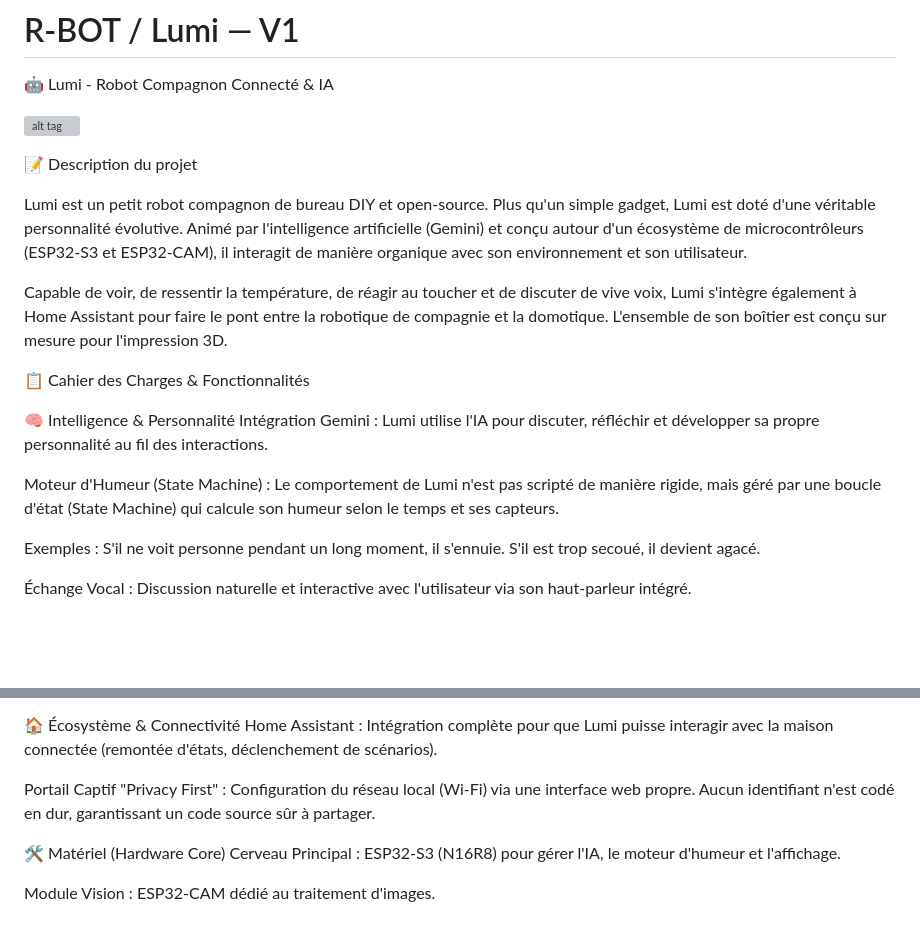
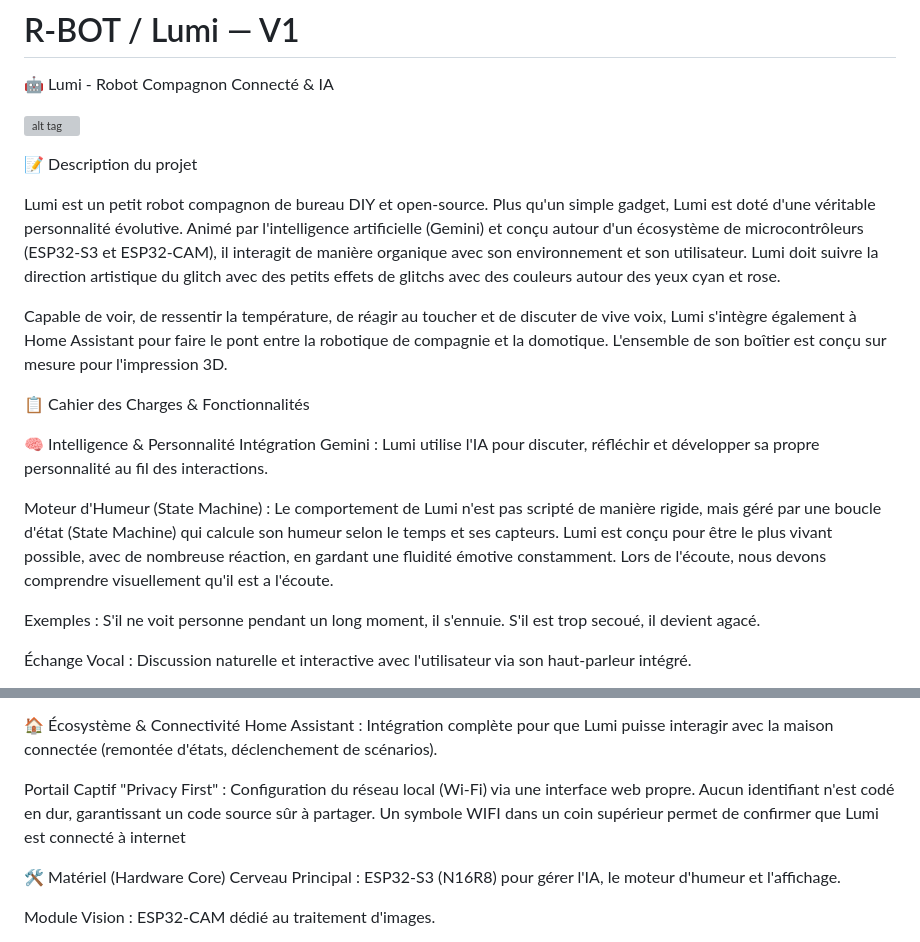
Before and after one commit to RaphaelGrj/Lumi-Project, a Markdown page: README.md, 2 parts joined by grey strips. Drawn GitHub-style; blank space fills up the shorter version; grey boxes are pictures that could not be loaded.

```diff
--- a/README.md
+++ b/README.md
@@ -5,7 +5,7 @@
 
 📝 Description du projet
 
-Lumi est un petit robot compagnon de bureau DIY et open-source. Plus qu'un simple gadget, Lumi est doté d'une véritable personnalité évolutive. Animé par l'intelligence artificielle (Gemini) et conçu autour d'un écosystème de microcontrôleurs (ESP32-S3 et ESP32-CAM), il interagit de manière organique avec son environnement et son utilisateur.
+Lumi est un petit robot compagnon de bureau DIY et open-source. Plus qu'un simple gadget, Lumi est doté d'une véritable personnalité évolutive. Animé par l'intelligence artificielle (Gemini) et conçu autour d'un écosystème de microcontrôleurs (ESP32-S3 et ESP32-CAM), il interagit de manière organique avec son environnement et son utilisateur. Lumi doit suivre la direction artistique du glitch avec des petits effets de glitchs avec des couleurs autour des yeux cyan et rose.
 
 Capable de voir, de ressentir la température, de réagir au toucher et de discuter de vive voix, Lumi s'intègre également à Home Assistant pour faire le pont entre la robotique de compagnie et la domotique. L'ensemble de son boîtier est conçu sur mesure pour l'impression 3D.
 
@@ -14,7 +14,7 @@ Capable de voir, de ressentir la température, de réagir au toucher et de discu
 🧠 Intelligence & Personnalité
 Intégration Gemini : Lumi utilise l'IA pour discuter, réfléchir et développer sa propre personnalité au fil des interactions.
 
-Moteur d'Humeur (State Machine) : Le comportement de Lumi n'est pas scripté de manière rigide, mais géré par une boucle d'état (State Machine) qui calcule son humeur selon le temps et ses capteurs.
+Moteur d'Humeur (State Machine) : Le comportement de Lumi n'est pas scripté de manière rigide, mais géré par une boucle d'état (State Machine) qui calcule son humeur selon le temps et ses capteurs. Lumi est conçu pour être le plus vivant possible, avec de nombreuse réaction, en gardant une fluidité émotive constamment. Lors de l'écoute, nous devons comprendre visuellement qu'il est a l'écoute.
 
 Exemples : S'il ne voit personne pendant un long moment, il s'ennuie. S'il est trop secoué, il devient agacé.
 
@@ -42,7 +42,7 @@ Fonction "Tap to Cancel" : Une simple petite tape sur son crâne permet d'annule
 🏠 Écosystème & Connectivité
 Home Assistant : Intégration complète pour que Lumi puisse interagir avec la maison connectée (remontée d'états, déclenchement de scénarios).
 
-Portail Captif "Privacy First" : Configuration du réseau local (Wi-Fi) via une interface web propre. Aucun identifiant n'est codé en dur, garantissant un code source sûr à partager.
+Portail Captif "Privacy First" : Configuration du réseau local (Wi-Fi) via une interface web propre. Aucun identifiant n'est codé en dur, garantissant un code source sûr à partager. Un symbole WIFI dans un coin supérieur permet de confirmer que Lumi est connecté à internet
 
 🛠️ Matériel (Hardware Core)
 Cerveau Principal : ESP32-S3 (N16R8) pour gérer l'IA, le moteur d'humeur et l'affichage.
```
